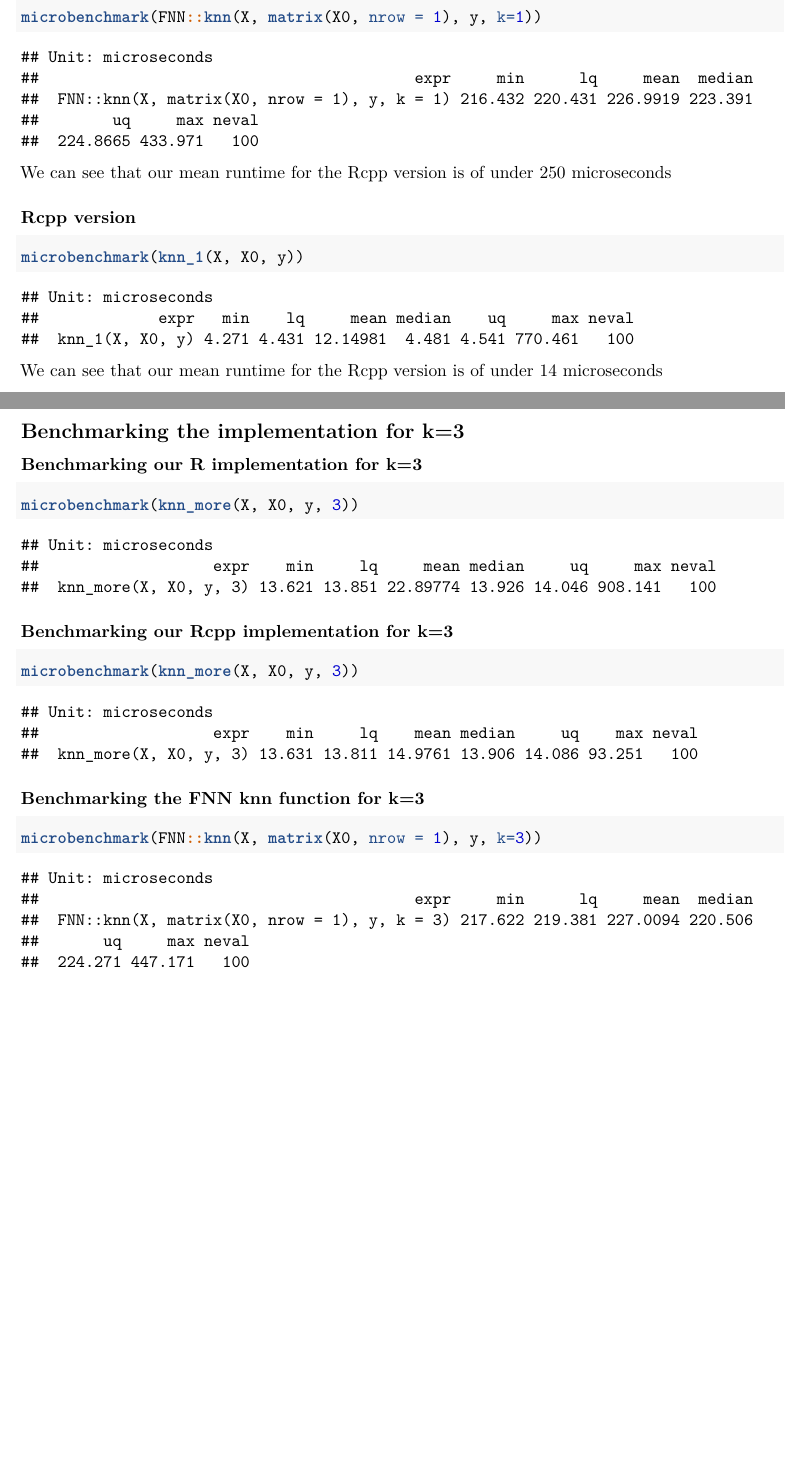
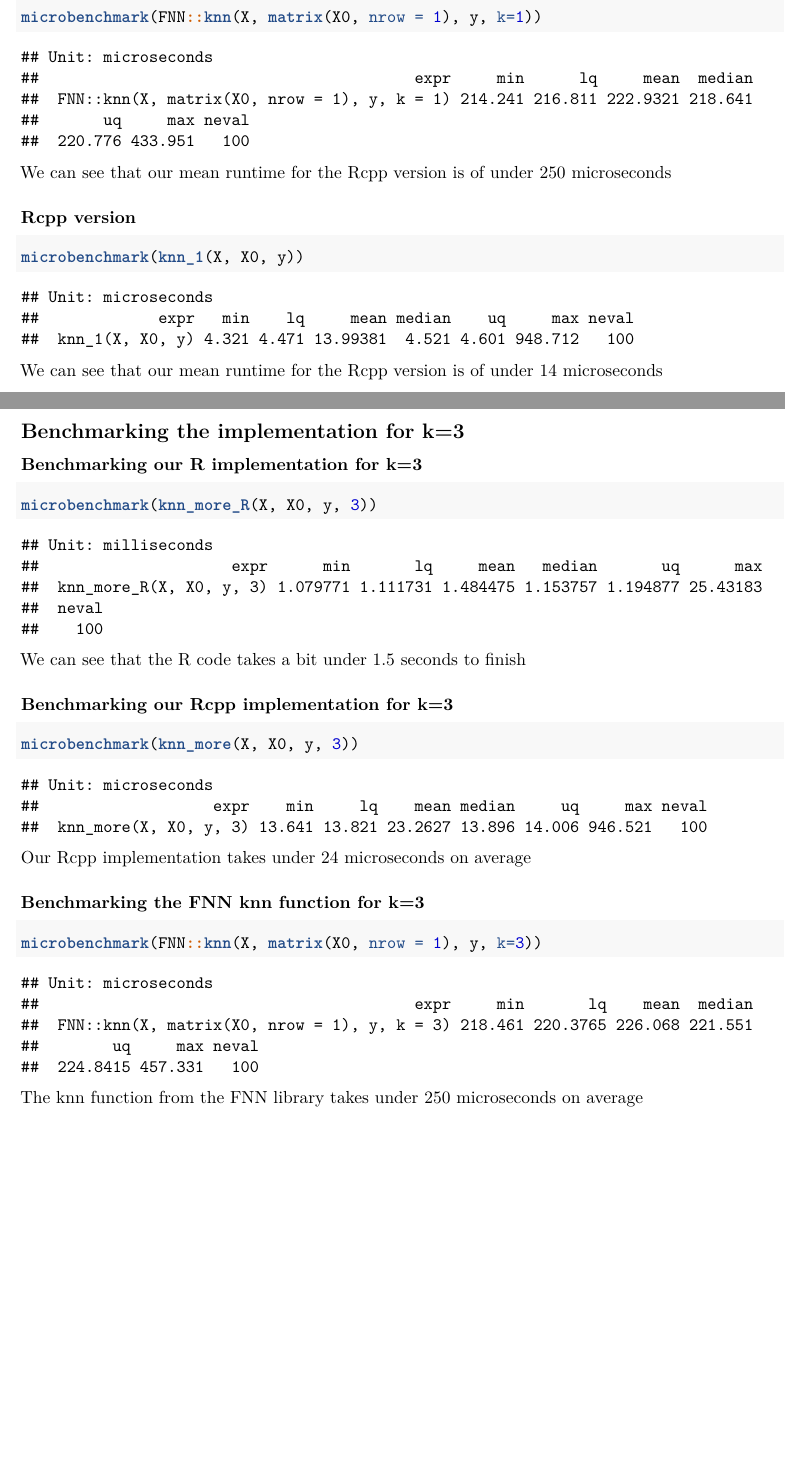
Before and after one commit to dreth/UC3MAdvancedProgramming, a LaTeX problem sheet (Assignment 1/assignment1.tex): two parts of pages 4 and 10 of 12, joined at a grey line, cut so that both start at the same text. Compiled offline with pdfLaTeX.

Commit message:
ok now it's done

```diff
--- a/Assignment 1/assignment1.tex
+++ b/Assignment 1/assignment1.tex
@@ -303,9 +303,9 @@ microseconds
 \begin{verbatim}
 ## Unit: microseconds
 ##                                         expr     min      lq     mean  median
-##  FNN::knn(X, matrix(X0, nrow = 1), y, k = 1) 216.432 220.431 226.9919 223.391
-##        uq     max neval
-##  224.8665 433.971   100
+##  FNN::knn(X, matrix(X0, nrow = 1), y, k = 1) 214.241 216.811 222.9321 218.641
+##       uq     max neval
+##  220.776 433.951   100
 \end{verbatim}
 
 We can see that our mean runtime for the Rcpp version is of under 250
@@ -323,7 +323,7 @@ microseconds
 \begin{verbatim}
 ## Unit: microseconds
 ##             expr   min    lq     mean median    uq     max neval
-##  knn_1(X, X0, y) 4.271 4.431 12.14981  4.481 4.541 770.461   100
+##  knn_1(X, X0, y) 4.321 4.471 13.99381  4.521 4.601 948.712   100
 \end{verbatim}
 
 We can see that our mean runtime for the Rcpp version is of under 14
@@ -607,15 +607,19 @@ k=3}\label{benchmarking-our-r-implementation-for-k3}}
 
 \begin{Shaded}
 \begin{Highlighting}[]
-\KeywordTok{microbenchmark}\NormalTok{(}\KeywordTok{knn_more}\NormalTok{(X, X0, y, }\DecValTok{3}\NormalTok{))}
+\KeywordTok{microbenchmark}\NormalTok{(}\KeywordTok{knn_more_R}\NormalTok{(X, X0, y, }\DecValTok{3}\NormalTok{))}
 \end{Highlighting}
 \end{Shaded}
 
 \begin{verbatim}
-## Unit: microseconds
-##                   expr    min     lq     mean median     uq     max neval
-##  knn_more(X, X0, y, 3) 13.621 13.851 22.89774 13.926 14.046 908.141   100
+## Unit: milliseconds
+##                     expr      min       lq     mean   median       uq      max
+##  knn_more_R(X, X0, y, 3) 1.079771 1.111731 1.484475 1.153757 1.194877 25.43183
+##  neval
+##    100
 \end{verbatim}
+
+We can see that the R code takes a bit under 1.5 seconds to finish
 
 \hypertarget{benchmarking-our-rcpp-implementation-for-k3}{%
 \subsubsection{Benchmarking our Rcpp implementation for
@@ -629,9 +633,11 @@ k=3}\label{benchmarking-our-rcpp-implementation-for-k3}}
 
 \begin{verbatim}
 ## Unit: microseconds
-##                   expr    min     lq    mean median     uq    max neval
-##  knn_more(X, X0, y, 3) 13.631 13.811 14.9761 13.906 14.086 93.251   100
+##                   expr    min     lq    mean median     uq     max neval
+##  knn_more(X, X0, y, 3) 13.641 13.821 23.2627 13.896 14.006 946.521   100
 \end{verbatim}
+
+Our Rcpp implementation takes under 24 microseconds on average
 
 \hypertarget{benchmarking-the-fnn-knn-function-for-k3}{%
 \subsubsection{Benchmarking the FNN knn function for
@@ -645,11 +651,14 @@ k=3}\label{benchmarking-the-fnn-knn-function-for-k3}}
 
 \begin{verbatim}
 ## Unit: microseconds
-##                                         expr     min      lq     mean  median
-##  FNN::knn(X, matrix(X0, nrow = 1), y, k = 3) 217.622 219.381 227.0094 220.506
-##       uq     max neval
-##  224.271 447.171   100
+##                                         expr     min       lq    mean  median
+##  FNN::knn(X, matrix(X0, nrow = 1), y, k = 3) 218.461 220.3765 226.068 221.551
+##        uq     max neval
+##  224.8415 457.331   100
 \end{verbatim}
+
+The knn function from the FNN library takes under 250 microseconds on
+average
 
 \newpage
 
```
Also changed, not shown: Assignment 1/assignment1.pdf, Assignment 1/assignment1.tex (12 more changed lines), 1 other file.
